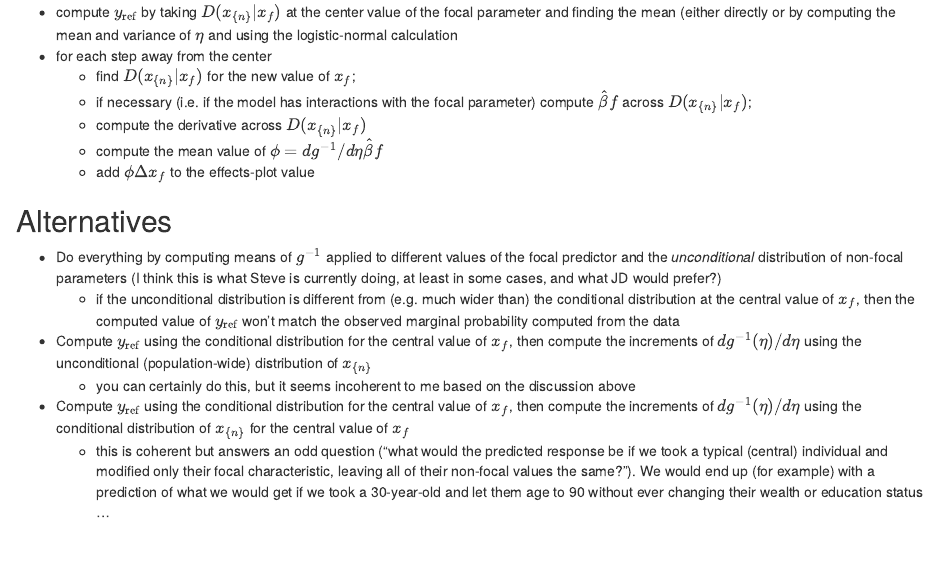
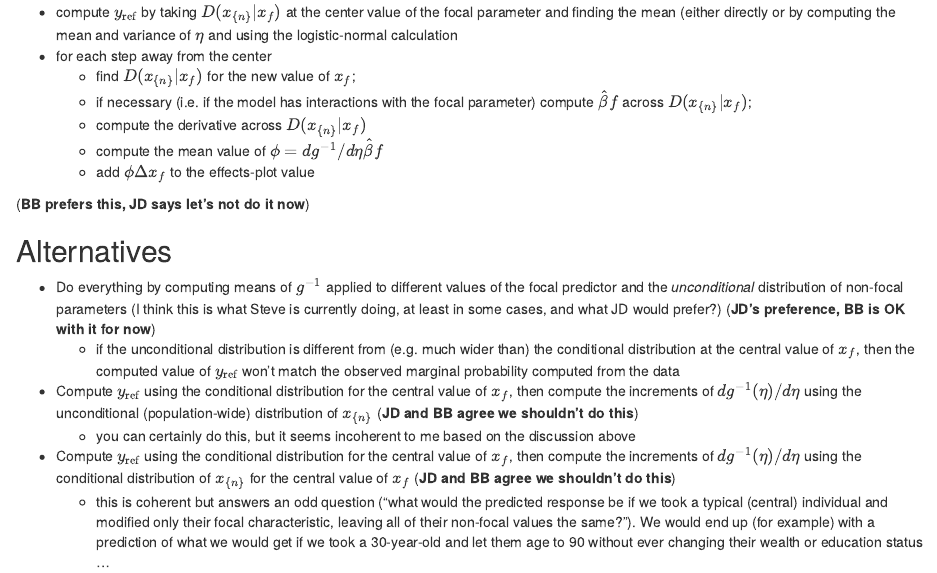
Before and after one commit to mac-theobio/effects, an R Markdown document (logist_normal_bias.rmd): the page in a window 1100 px wide, from 3710 px down. Rendered offline with R 4.5, knitr and Pandoc, with nearby package versions; code that draws random numbers runs with fixed seeds of ours; some code elsewhere in the file could not run offline.

Commit message:
annotate preferences

```diff
--- a/logist_normal_bias.rmd
+++ b/logist_normal_bias.rmd
@@ -144,13 +144,15 @@ In practice to implement this I would suggest:
    - compute the mean value of $\phi = dg^{-1}/d\eta \hat \beta f$
    - add $\phi \Delta x_f$ to the effects-plot value
 
+(**BB prefers this, JD says let's not do it now**)
+
 ## Alternatives
 
-- Do everything by computing means of $g^{-1}$ applied to different values of the focal predictor and the *unconditional* distribution of non-focal parameters (I think this is what Steve is currently doing, at least in some cases, and what JD would prefer?)
+- Do everything by computing means of $g^{-1}$ applied to different values of the focal predictor and the *unconditional* distribution of non-focal parameters (I think this is what Steve is currently doing, at least in some cases, and what JD would prefer?) (**JD's preference, BB is OK with it for now**)
    - if the unconditional distribution is different from (e.g. much wider than) the conditional distribution at the central value of $x_f$, then the computed value of $\yref$ won't match the observed marginal probability computed from the data
-- Compute $\yref$ using the conditional distribution for the central value of $x_f$, then compute the increments of $dg^{-1}(\eta)/d\eta$ using the unconditional (population-wide) distribution of $\nset{x}$
+- Compute $\yref$ using the conditional distribution for the central value of $x_f$, then compute the increments of $dg^{-1}(\eta)/d\eta$ using the unconditional (population-wide) distribution of $\nset{x}$ (**JD and BB agree we shouldn't do this**)
    - you can certainly do this, but it seems incoherent to me based on the discussion above
-- Compute $\yref$ using the conditional distribution for the central value of $x_f$, then compute the increments of $dg^{-1}(\eta)/d\eta$ using the conditional distribution of $\nset{x}$ for the central value of $x_f$
+- Compute $\yref$ using the conditional distribution for the central value of $x_f$, then compute the increments of $dg^{-1}(\eta)/d\eta$ using the conditional distribution of $\nset{x}$ for the central value of $x_f$ (**JD and BB agree we shouldn't do this**)
    - this is coherent but answers an odd question ("what would the predicted response be if we took a typical (central) individual and modified only their focal characteristic, leaving all of their non-focal values the same?"). We would end up (for example) with a prediction of what we would get if we took a 30-year-old and let them age to 90 without ever changing their wealth or education status ...
 
 I think the key is to start by asking "what is the effects plot supposed to represent?"; I claim it's supposed to represent (in some way) the marginal (economic-sense) effect of the focal parameter on typical individuals at a given value of the focal parameter. It might be less confusing to plot the effect itself (e.g. put d(probability)/d(age) on the y-axis, rather than probability) &mdash; it would eliminate one of the integrals &mdash; but that's not the convention.
```
